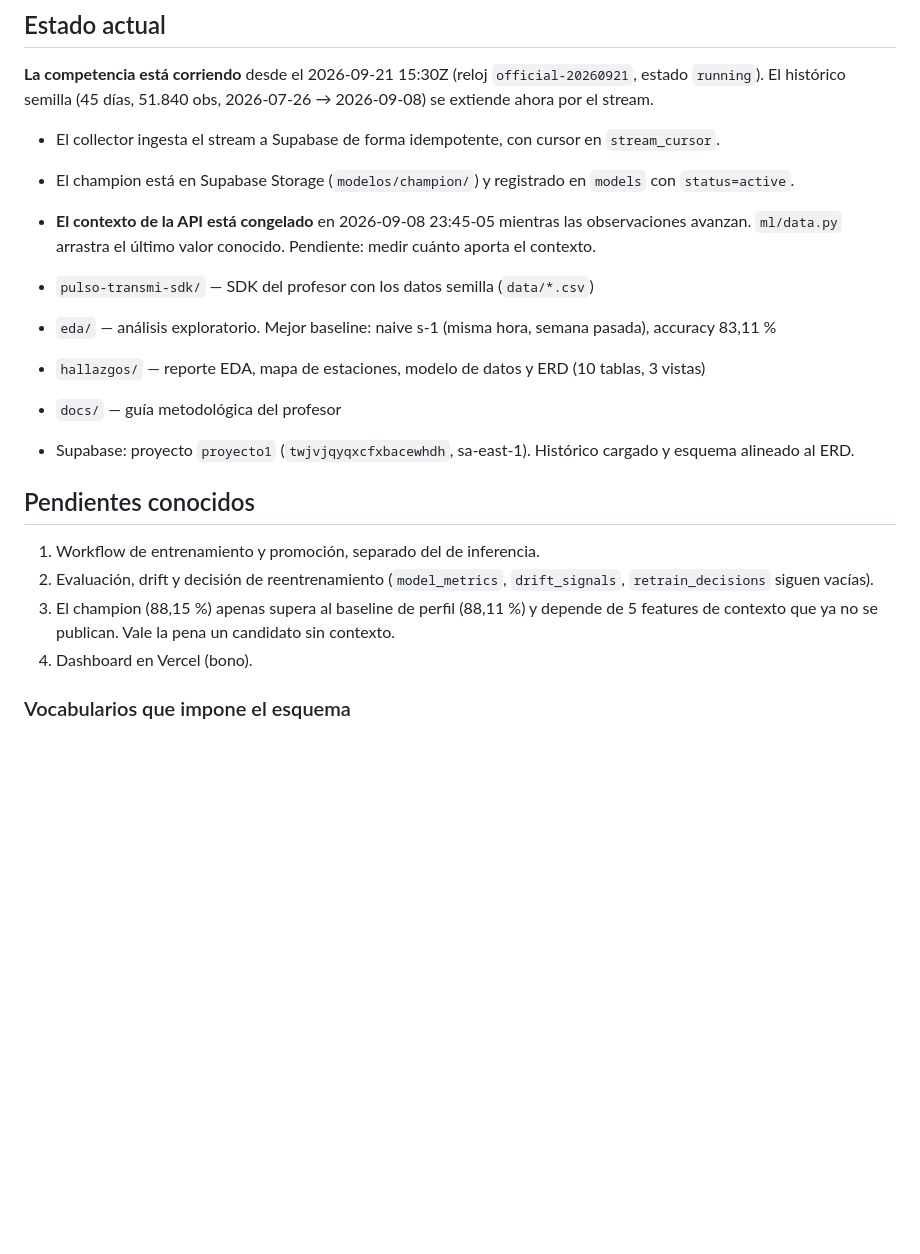
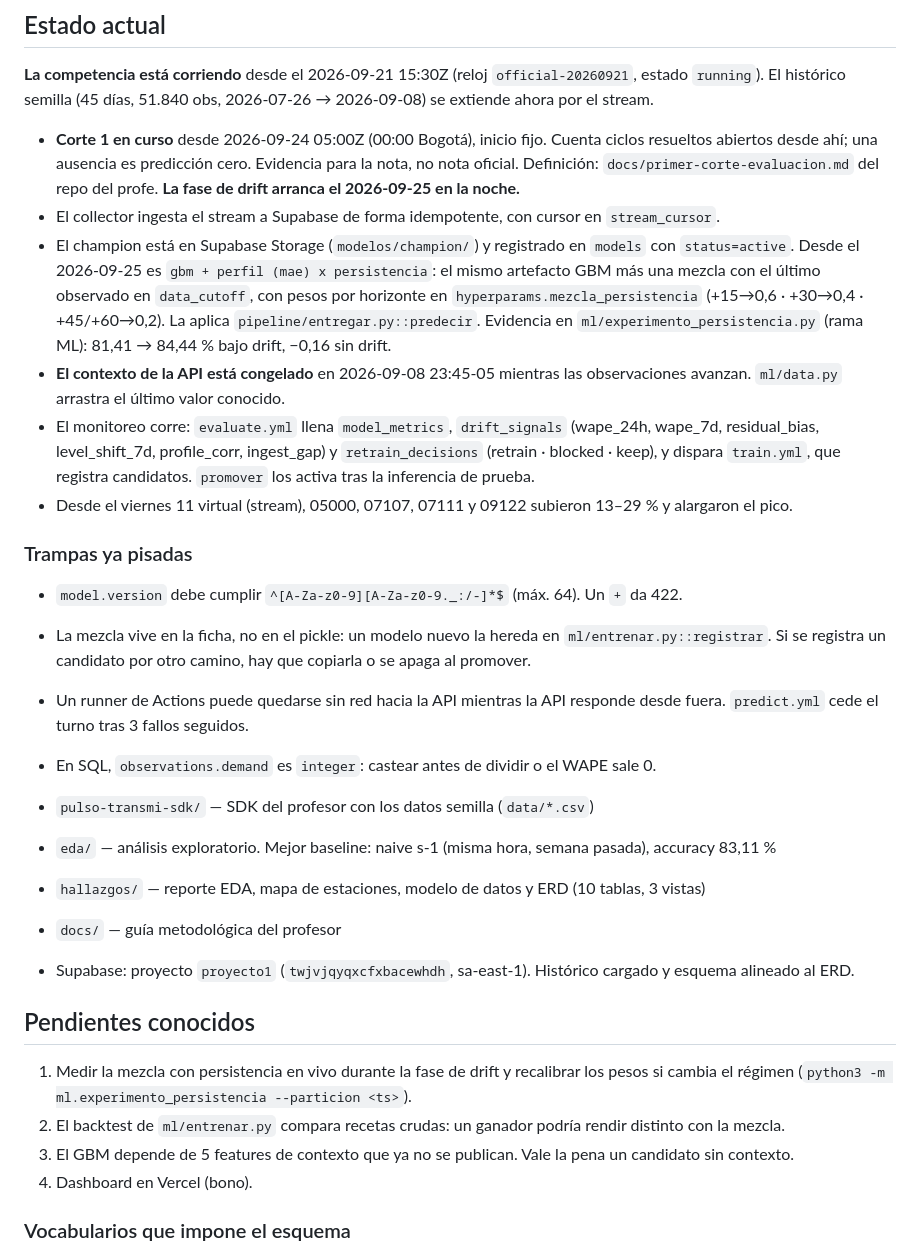
Before and after one commit to isaiasexternado-a11y/pulso-transmi-proyecto1mlops, a Markdown page: CLAUDE.md, the part around the change. Rendered like a GitHub page; blank space fills up the shorter version.

Commit message:
docs: CLAUDE.md al día con el Corte 1, el champion con mezcla y el monitoreo que ya corre
Co-Authored-By: Claude Opus 5.5 <noreply@anthropic.com>

```diff
--- a/CLAUDE.md
+++ b/CLAUDE.md
@@ -82,10 +82,30 @@ Para que la comparación signifique algo, todos los candidatos se miden igual:
 **La competencia está corriendo** desde el 2026-09-21 15:30Z (reloj `official-20260921`, estado `running`).
 El histórico semilla (45 días, 51.840 obs, 2026-07-26 → 2026-09-08) se extiende ahora por el stream.
 
+- **Corte 1 en curso** desde 2026-09-24 05:00Z (00:00 Bogotá), inicio fijo. Cuenta ciclos resueltos
+  abiertos desde ahí; una ausencia es predicción cero. Evidencia para la nota, no nota oficial.
+  Definición: `docs/primer-corte-evaluacion.md` del repo del profe. **La fase de drift arranca el 2026-09-25 en la noche.**
 - El collector ingesta el stream a Supabase de forma idempotente, con cursor en `stream_cursor`.
 - El champion está en Supabase Storage (`modelos/champion/`) y registrado en `models` con `status=active`.
+  Desde el 2026-09-25 es `gbm + perfil (mae) x persistencia`: el mismo artefacto GBM más una mezcla
+  con el último observado en `data_cutoff`, con pesos por horizonte en `hyperparams.mezcla_persistencia`
+  (+15→0,6 · +30→0,4 · +45/+60→0,2). La aplica `pipeline/entregar.py::predecir`. Evidencia en
+  `ml/experimento_persistencia.py` (rama ML): 81,41 → 84,44 % bajo drift, −0,16 sin drift.
 - **El contexto de la API está congelado** en 2026-09-08 23:45-05 mientras las observaciones avanzan.
-  `ml/data.py` arrastra el último valor conocido. Pendiente: medir cuánto aporta el contexto.
+  `ml/data.py` arrastra el último valor conocido.
+- El monitoreo corre: `evaluate.yml` llena `model_metrics`, `drift_signals` (wape_24h, wape_7d,
+  residual_bias, level_shift_7d, profile_corr, ingest_gap) y `retrain_decisions` (retrain · blocked · keep),
+  y dispara `train.yml`, que registra candidatos. `promover` los activa tras la inferencia de prueba.
+- Desde el viernes 11 virtual (stream), 05000, 07107, 07111 y 09122 subieron 13–29 % y alargaron el pico.
+
+### Trampas ya pisadas
+
+- `model.version` debe cumplir `^[A-Za-z0-9][A-Za-z0-9._:/-]*$` (máx. 64). Un `+` da 422.
+- La mezcla vive en la ficha, no en el pickle: un modelo nuevo la hereda en `ml/entrenar.py::registrar`.
+  Si se registra un candidato por otro camino, hay que copiarla o se apaga al promover.
+- Un runner de Actions puede quedarse sin red hacia la API mientras la API responde desde fuera.
+  `predict.yml` cede el turno tras 3 fallos seguidos.
+- En SQL, `observations.demand` es `integer`: castear antes de dividir o el WAPE sale 0.
 
 - `pulso-transmi-sdk/` — SDK del profesor con los datos semilla (`data/*.csv`)
 - `eda/` — análisis exploratorio. Mejor baseline: naive s-1 (misma hora, semana pasada), accuracy 83,11 %
@@ -95,10 +115,10 @@ El histórico semilla (45 días, 51.840 obs, 2026-07-26 → 2026-09-08) se extie
 
 ## Pendientes conocidos
 
-1. Workflow de entrenamiento y promoción, separado del de inferencia.
-2. Evaluación, drift y decisión de reentrenamiento (`model_metrics`, `drift_signals`, `retrain_decisions` siguen vacías).
-3. El champion (88,15 %) apenas supera al baseline de perfil (88,11 %) y depende de 5 features de
-   contexto que ya no se publican. Vale la pena un candidato sin contexto.
+1. Medir la mezcla con persistencia en vivo durante la fase de drift y recalibrar los pesos si cambia
+   el régimen (`python3 -m ml.experimento_persistencia --particion <ts>`).
+2. El backtest de `ml/entrenar.py` compara recetas crudas: un ganador podría rendir distinto con la mezcla.
+3. El GBM depende de 5 features de contexto que ya no se publican. Vale la pena un candidato sin contexto.
 4. Dashboard en Vercel (bono).
 
 ### Vocabularios que impone el esquema
```
